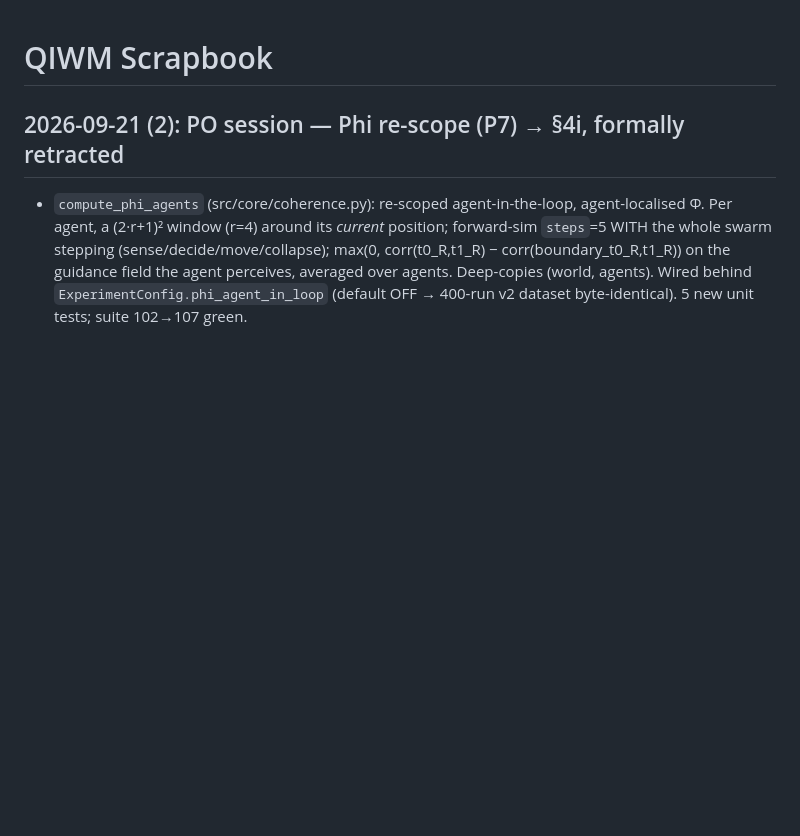
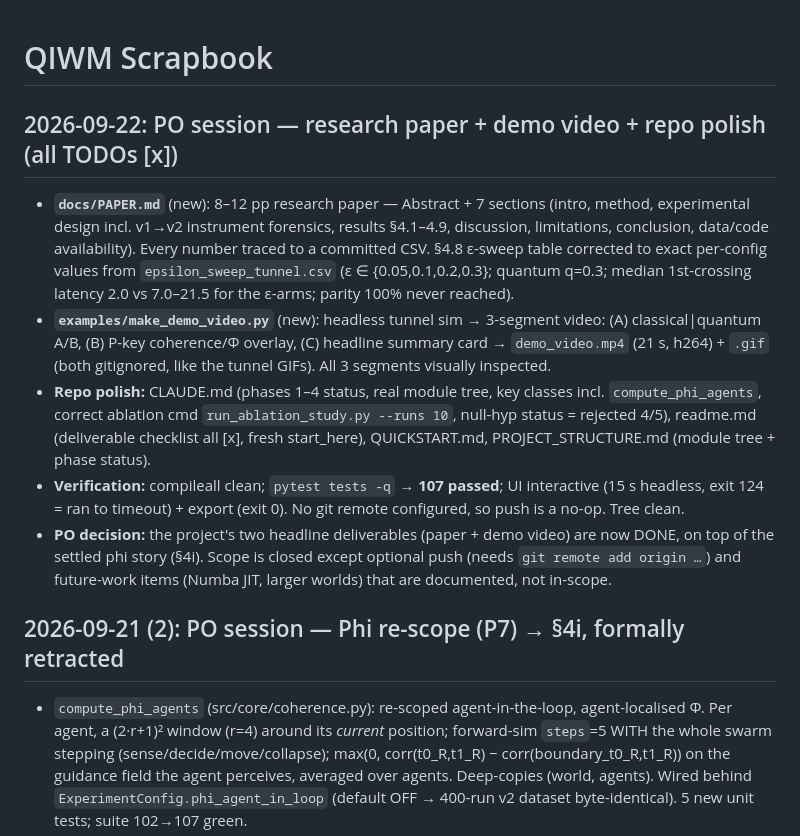
Before and after one commit to BrutchsamaJeanLouis/quantum-inspired-sensor-navigation, a Markdown page: scrapbook.md, the part around the change. Drawn GitHub-style; blank space fills up the shorter version.

Commit message:
Scrapbook: paper + demo video + repo polish session (2026-09-22)

```diff
--- a/scrapbook.md
+++ b/scrapbook.md
@@ -1,4 +1,30 @@
 # QIWM Scrapbook
+
+## 2026-09-22: PO session — research paper + demo video + repo polish (all TODOs [x])
+
+- **`docs/PAPER.md`** (new): 8–12 pp research paper — Abstract + 7 sections
+  (intro, method, experimental design incl. v1→v2 instrument forensics,
+  results §4.1–4.9, discussion, limitations, conclusion, data/code
+  availability). Every number traced to a committed CSV. §4.8 ε-sweep table
+  corrected to exact per-config values from `epsilon_sweep_tunnel.csv`
+  (ε ∈ {0.05,0.1,0.2,0.3}; quantum q=0.3; median 1st-crossing latency 2.0 vs
+  7.0–21.5 for the ε-arms; parity 100% never reached).
+- **`examples/make_demo_video.py`** (new): headless tunnel sim → 3-segment
+  video: (A) classical|quantum A/B, (B) P-key coherence/Φ overlay, (C) headline
+  summary card → `demo_video.mp4` (21 s, h264) + `.gif` (both gitignored, like
+  the tunnel GIFs). All 3 segments visually inspected.
+- **Repo polish:** CLAUDE.md (phases 1–4 status, real module tree, key classes
+  incl. `compute_phi_agents`, correct ablation cmd `run_ablation_study.py
+  --runs 10`, null-hyp status = rejected 4/5), readme.md (deliverable
+  checklist all [x], fresh start_here), QUICKSTART.md, PROJECT_STRUCTURE.md
+  (module tree + phase status).
+- **Verification:** compileall clean; `pytest tests -q` → **107 passed**; UI
+  interactive (15 s headless, exit 124 = ran to timeout) + export (exit 0).
+  No git remote configured, so push is a no-op. Tree clean.
+- **PO decision:** the project's two headline deliverables (paper + demo video)
+  are now DONE, on top of the settled phi story (§4i). Scope is closed except
+  optional push (needs `git remote add origin …`) and future-work items
+  (Numba JIT, larger worlds) that are documented, not in-scope.
 
 ## 2026-09-21 (2): PO session — Phi re-scope (P7) → §4i, formally retracted
 
```
